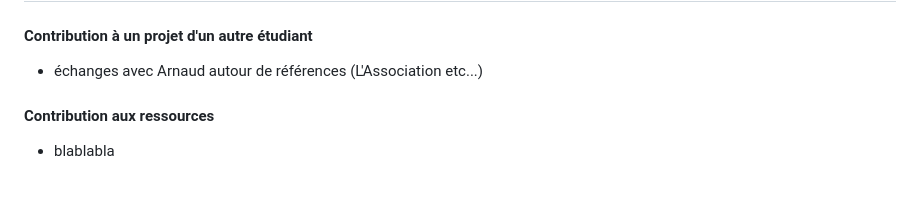
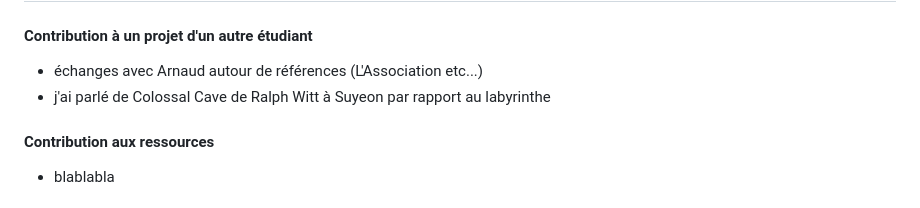
Before and after one commit to adailenet/DAD-NNN-Adele, a Markdown page: fiche_pedagogique_adele.md, the part around the change. Drawn GitHub-style.

Commit message:
Update student profile and project details
Added detailed student information and project outlines.

```diff
--- a/fiche_pedagogique_adele.md
+++ b/fiche_pedagogique_adele.md
@@ -65,6 +65,7 @@ ____
 #### Contribution à un projet d'un autre étudiant
 
 - échanges avec Arnaud autour de références (L'Association etc...)
+- j'ai parlé de Colossal Cave de Ralph Witt à Suyeon par rapport au labyrinthe
 
 #### Contribution aux ressources
 
```
